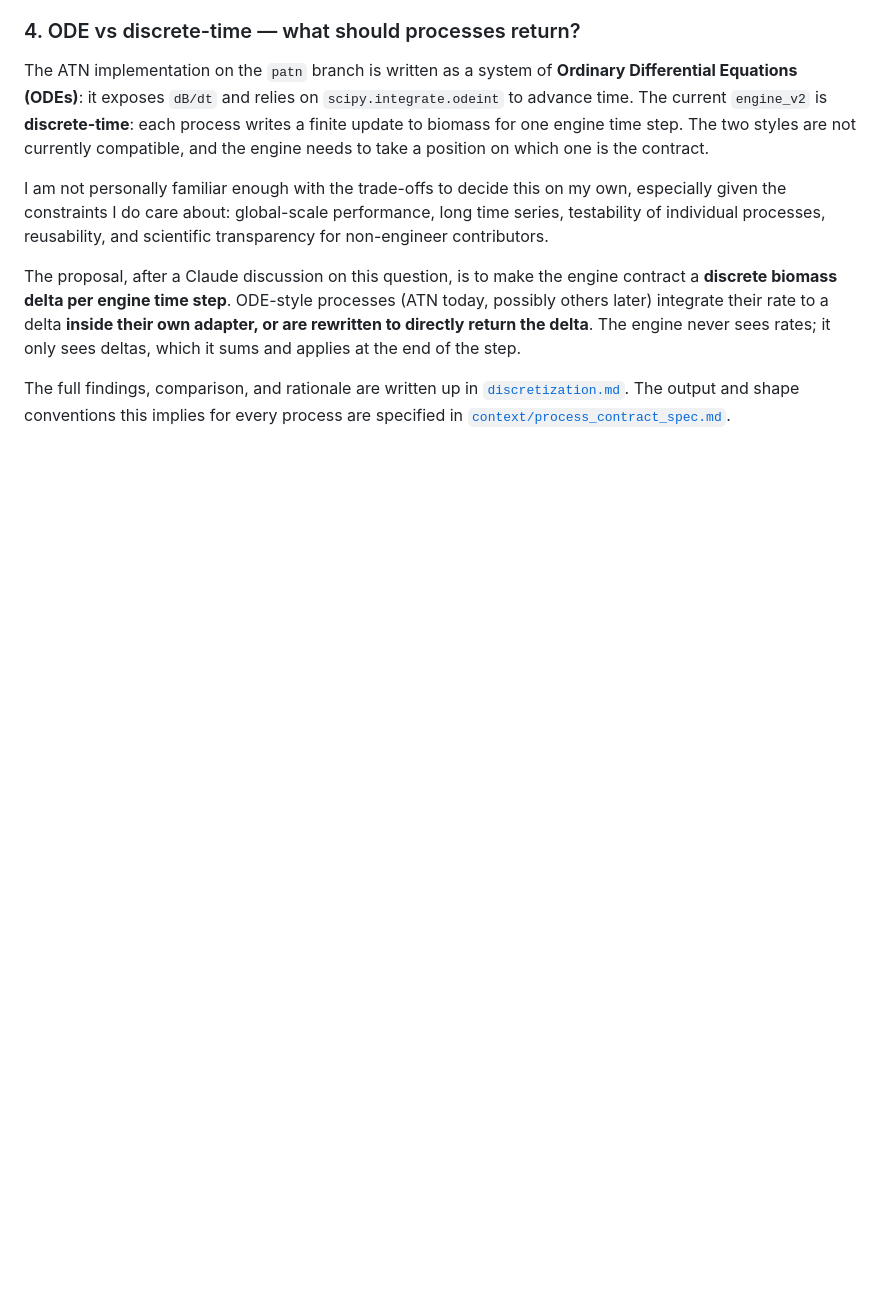
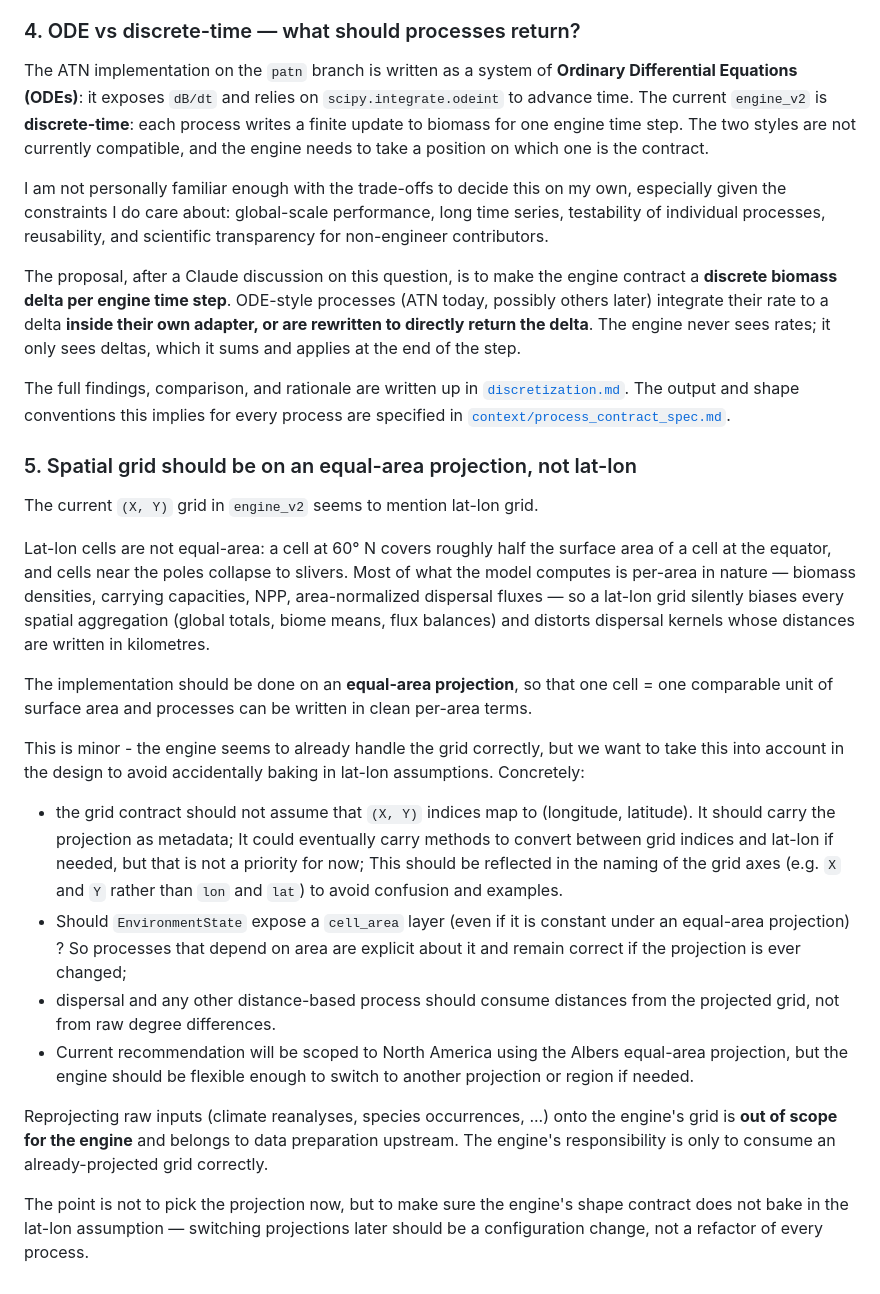
Before and after one commit to bios2/gem_working_group, a Markdown page: experiments/README.md, the part around the change. GitHub-like rendering; blank space fills up the shorter version.

Commit message:
Engine README clarification about lat-long usage.

```diff
--- a/experiments/README.md
+++ b/experiments/README.md
@@ -85,3 +85,22 @@ I am not personally familiar enough with the trade-offs to decide this on my own
 The proposal, after a Claude discussion on this question, is to make the engine contract a **discrete biomass delta per engine time step**. ODE-style processes (ATN today, possibly others later) integrate their rate to a delta **inside their own adapter, or are rewritten to directly return the delta**. The engine never sees rates; it only sees deltas, which it sums and applies at the end of the step.
 
 The full findings, comparison, and rationale are written up in [`discretization.md`](tuesday_architecture_proposal/discretization.md). The output and shape conventions this implies for every process are specified in [`context/process_contract_spec.md`](tuesday_architecture_proposal/context/process_contract_spec.md).
+
+### 5. Spatial grid should be on an equal-area projection, not lat-lon
+
+The current `(X, Y)` grid in `engine_v2` seems to mention lat-lon grid.
+
+Lat-lon cells are not equal-area: a cell at 60° N covers roughly half the surface area of a cell at the equator, and cells near the poles collapse to slivers. Most of what the model computes is per-area in nature — biomass densities, carrying capacities, NPP, area-normalized dispersal fluxes — so a lat-lon grid silently biases every spatial aggregation (global totals, biome means, flux balances) and distorts dispersal kernels whose distances are written in kilometres.
+
+The implementation should be done on an **equal-area projection**, so that one cell = one comparable unit of surface area and processes can be written in clean per-area terms.
+
+This is minor - the engine seems to already handle the grid correctly, but we want to take this into account in the design to avoid accidentally baking in lat-lon assumptions. Concretely:
+
+- the grid contract should not assume that `(X, Y)` indices map to (longitude, latitude). It should carry the projection as metadata; It could eventually carry methods to convert between grid indices and lat-lon if needed, but that is not a priority for now; This should be reflected in the naming of the grid axes (e.g. `X` and `Y` rather than `lon` and `lat`) to avoid confusion and examples.
+- Should `EnvironmentState` expose a `cell_area` layer (even if it is constant under an equal-area projection) ? So processes that depend on area are explicit about it and remain correct if the projection is ever changed;
+- dispersal and any other distance-based process should consume distances from the projected grid, not from raw degree differences.
+- Current recommendation will be scoped to North America using the Albers equal-area projection, but the engine should be flexible enough to switch to another projection or region if needed.
+
+Reprojecting raw inputs (climate reanalyses, species occurrences, ...) onto the engine's grid is **out of scope for the engine** and belongs to data preparation upstream. The engine's responsibility is only to consume an already-projected grid correctly.
+
+The point is not to pick the projection now, but to make sure the engine's shape contract does not bake in the lat-lon assumption — switching projections later should be a configuration change, not a refactor of every process.
```
